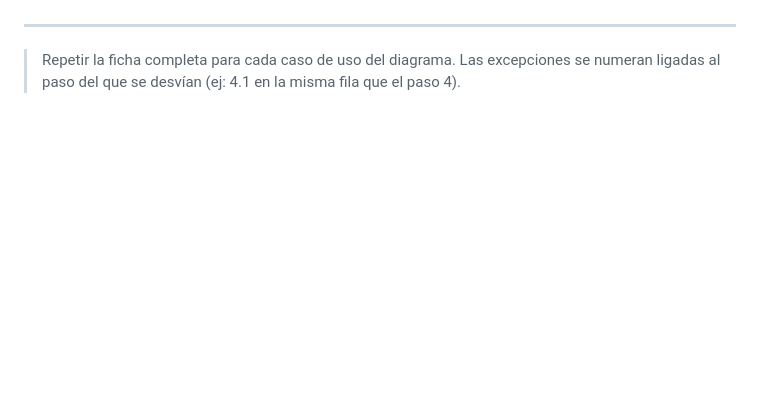
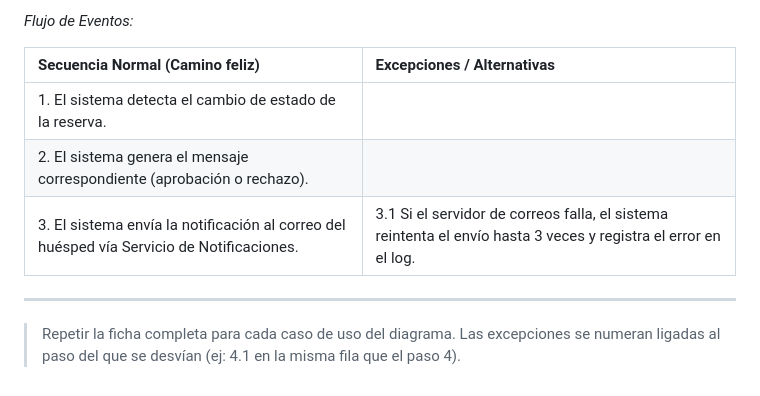
Before and after one commit to bauti70/PP1-2026-grupo3, a Markdown page: docs/entrega-1-analisis.md, the part around one of its changes. Rendered like a GitHub page; blank space fills up the shorter version.

```diff
--- a/docs/entrega-1-analisis.md
+++ b/docs/entrega-1-analisis.md
@@ -207,3 +236,10 @@
+*Flujo de Eventos:*
+
+| Secuencia Normal (Camino feliz) | Excepciones / Alternativas |
+| :--- | :--- |
+| 1. El sistema detecta el cambio de estado de la reserva. | |
+| 2. El sistema genera el mensaje correspondiente (aprobación o rechazo). | |
+| 3. El sistema envía la notificación al correo del huésped vía Servicio de Notificaciones.  |3.1 Si el servidor de correos falla, el sistema reintenta el envío hasta 3 veces y registra el error en el log. |
 
 
 ---
```
Also changed, not shown: other parts of docs/entrega-1-analisis.md (+49 -20 lines).
